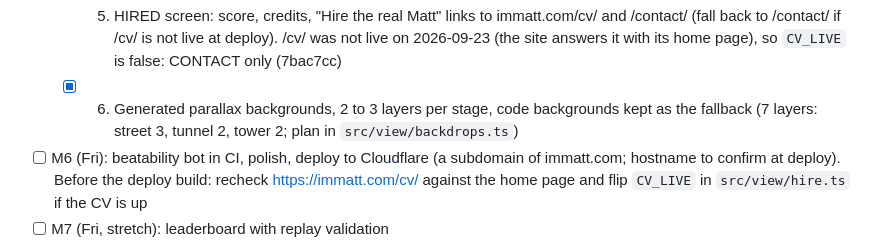
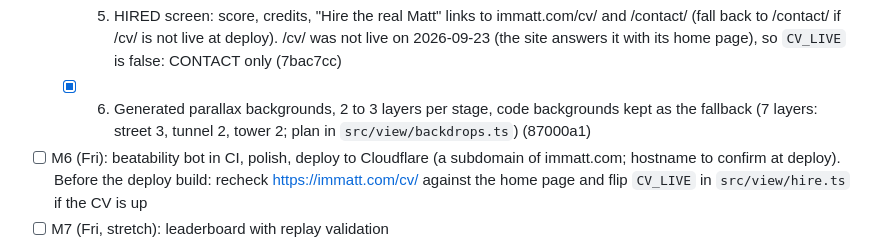
Before and after one commit to mattezell/open-to-work, a Markdown page: ROADMAP.md, the part around the change. Drawn GitHub-style.

Commit message:
ROADMAP: record item 6 commit
Claude-Session: https://claude.ai/code/session_01VSqjtr2CDUH3AuzsfZUeQZ

```diff
--- a/ROADMAP.md
+++ b/ROADMAP.md
@@ -51,7 +51,7 @@ notes live in `~/w/opus55/JOURNAL.md`; this repo is the build.
     with its home page), so `CV_LIVE` is false: CONTACT only (7bac7cc)
   - [x] 6. Generated parallax backgrounds, 2 to 3 layers per stage, code
     backgrounds kept as the fallback (7 layers: street 3, tunnel 2,
-    tower 2; plan in `src/view/backdrops.ts`)
+    tower 2; plan in `src/view/backdrops.ts`) (87000a1)
 - [ ] M6 (Fri): beatability bot in CI, polish, deploy to Cloudflare
   (a subdomain of immatt.com; hostname to confirm at deploy). Before the
   deploy build: recheck https://immatt.com/cv/ against the home page and
```
